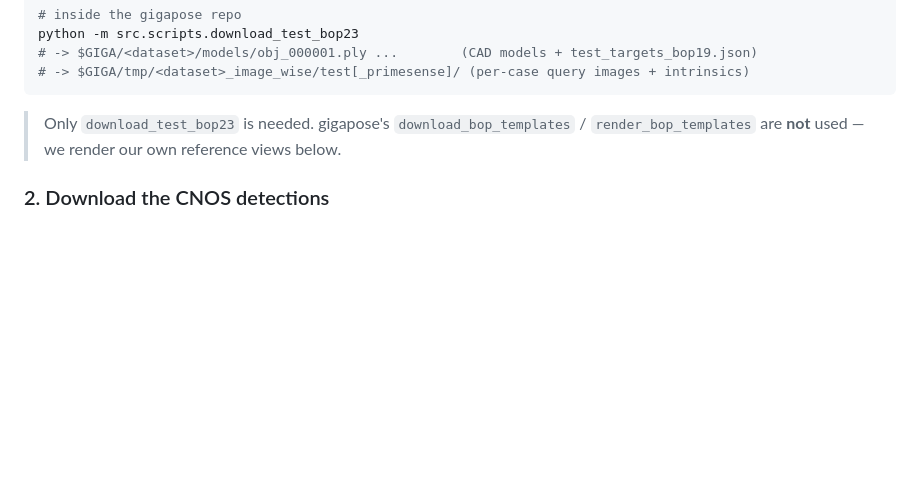
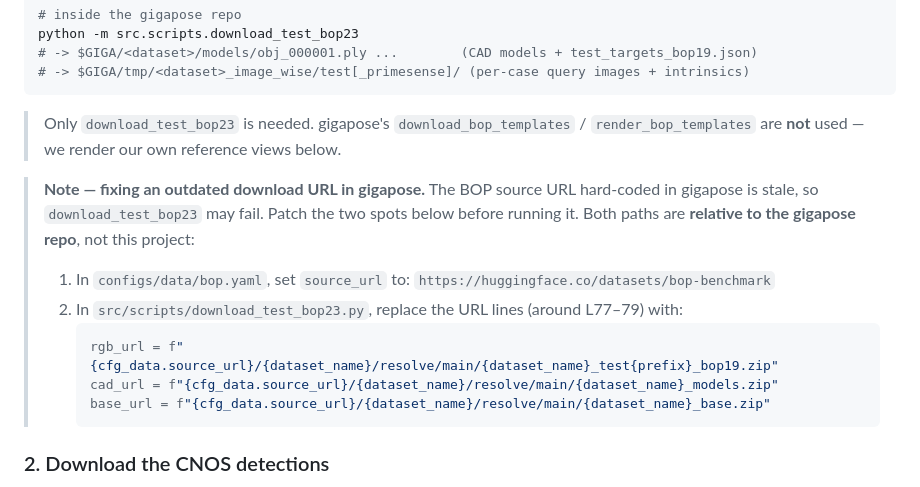
Before and after one commit to WindVChen/PoseGAM, a Markdown page: DATASET.md, the part around the change. GitHub-like rendering; blank space fills up the shorter version.

Commit message:
07/23 Fix BOP data downloading issue

````diff
--- a/DATASET.md
+++ b/DATASET.md
@@ -326,6 +326,19 @@ python -m src.scripts.download_test_bop23
 > Only `download_test_bop23` is needed. gigapose's `download_bop_templates` /
 > `render_bop_templates` are **not** used — we render our own reference views below.
 
+> **Note — fixing an outdated download URL in gigapose.** The BOP source URL hard-coded in
+> gigapose is stale, so `download_test_bop23` may fail. Patch the two spots below before
+> running it. Both paths are **relative to the gigapose repo**, not this project:
+>
+> 1. In `configs/data/bop.yaml`, set `source_url` to:
+>    `https://huggingface.co/datasets/bop-benchmark`
+> 2. In `src/scripts/download_test_bop23.py`, replace the URL lines (around L77–79) with:
+>    ```python
+>    rgb_url = f"{cfg_data.source_url}/{dataset_name}/resolve/main/{dataset_name}_test{prefix}_bop19.zip"
+>    cad_url = f"{cfg_data.source_url}/{dataset_name}/resolve/main/{dataset_name}_models.zip"
+>    base_url = f"{cfg_data.source_url}/{dataset_name}/resolve/main/{dataset_name}_base.zip"
+>    ```
+
 ### 2. Download the CNOS detections
 
 The eval uses the default BOP-23 CNOS-FastSAM detections. Download and extract the
````
